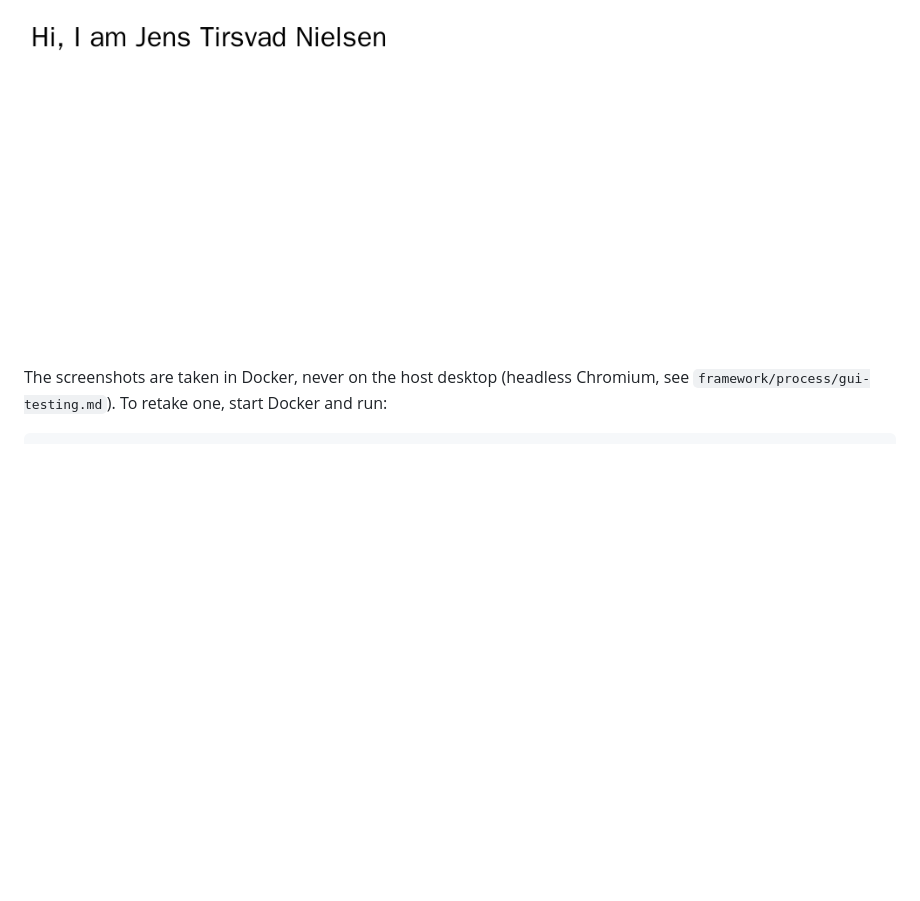
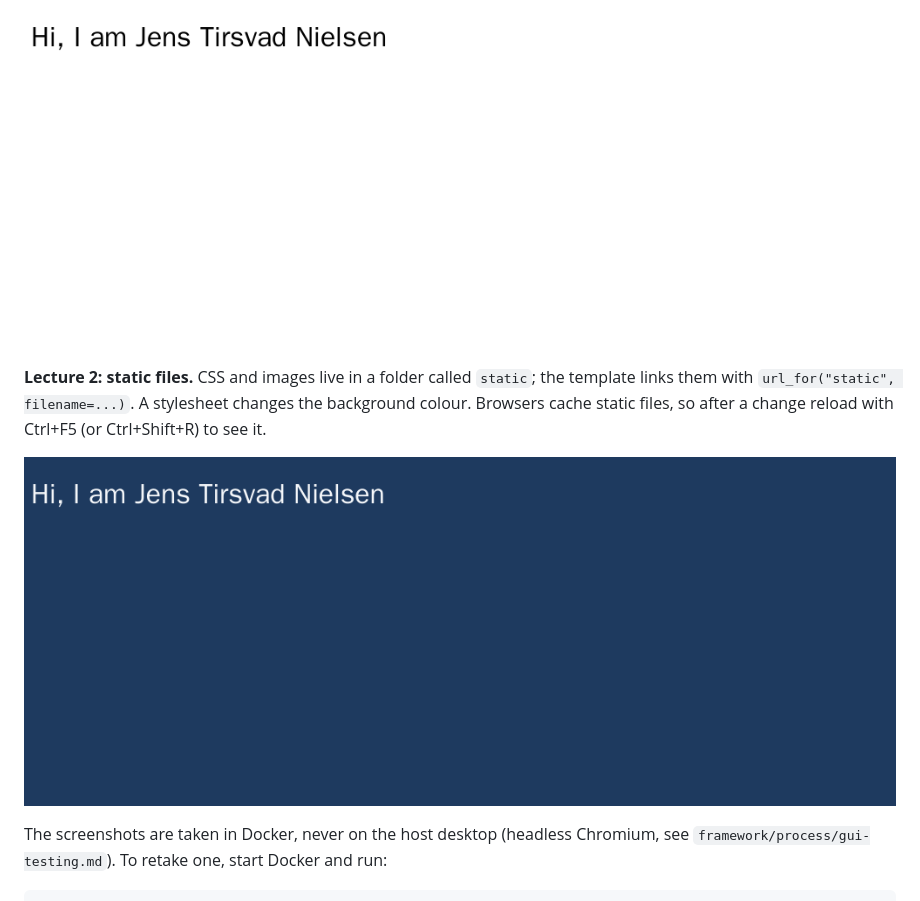
Before and after one commit to Tirsvad-Udemy-100-days-of-code/056-my-personal-site, a Markdown page: README.md, the part around the change. Drawn GitHub-style; pictures changed too: docs/screenshots/lecture-2-static-files.png (added); blank space fills up the shorter version.

Commit message:
Add the lecture 2 screenshot and README section
Task: MIL-003#4

````diff
--- a/README.md
+++ b/README.md
@@ -79,6 +79,10 @@ flask --app personal_site.presentation.server run --debug
 
 ![Lecture 1: the rendered index.html](docs/screenshots/lecture-1-render-html.png)
 
+**Lecture 2: static files.** CSS and images live in a folder called `static`; the template links them with `url_for("static", filename=...)`. A stylesheet changes the background colour. Browsers cache static files, so after a change reload with Ctrl+F5 (or Ctrl+Shift+R) to see it.
+
+![Lecture 2: the stylesheet changes the background](docs/screenshots/lecture-2-static-files.png)
+
 The screenshots are taken in Docker, never on the host desktop (headless Chromium, see `framework/process/gui-testing.md`). To retake one, start Docker and run:
 
 ```bash
````
Also changed, not shown: docs/artifact-registry.md (+1 -1 lines), docs/sqa/traceability-matrix.md (+5 -2 lines), 1 other file.
